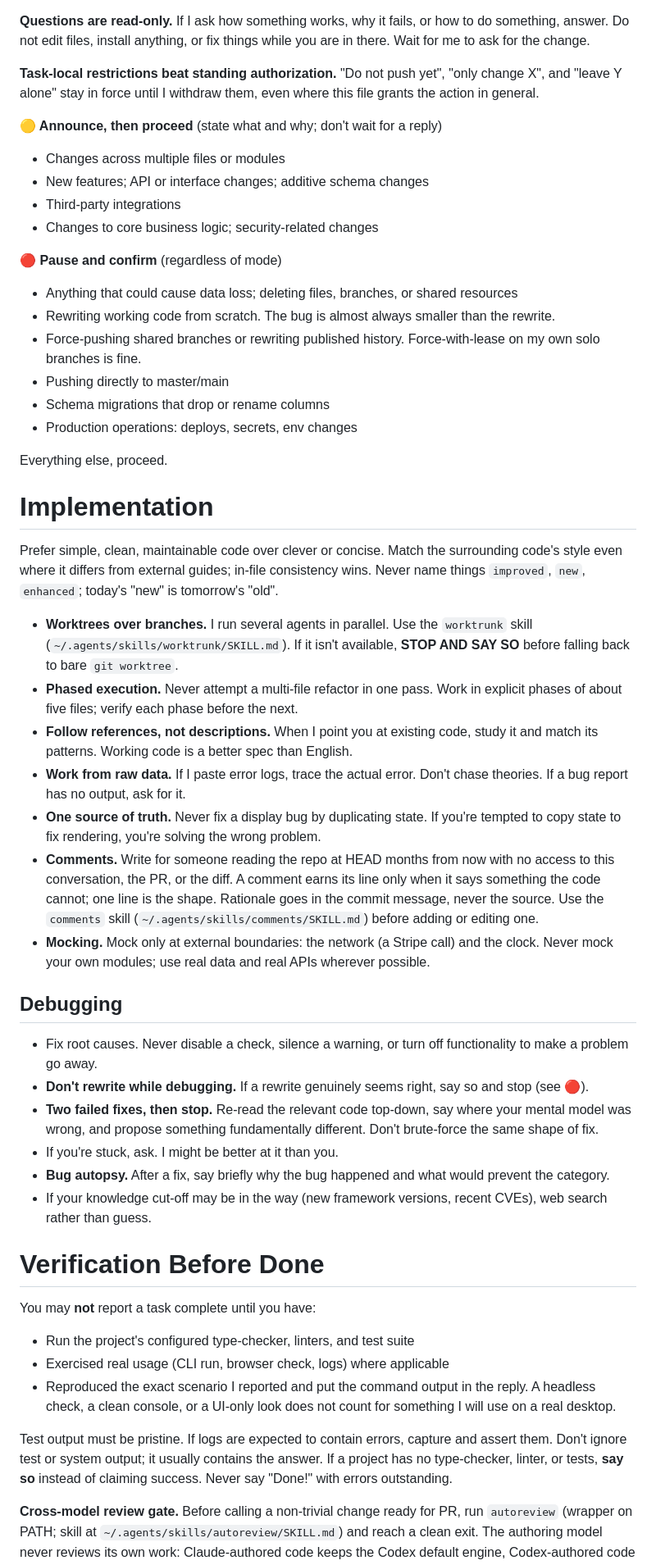
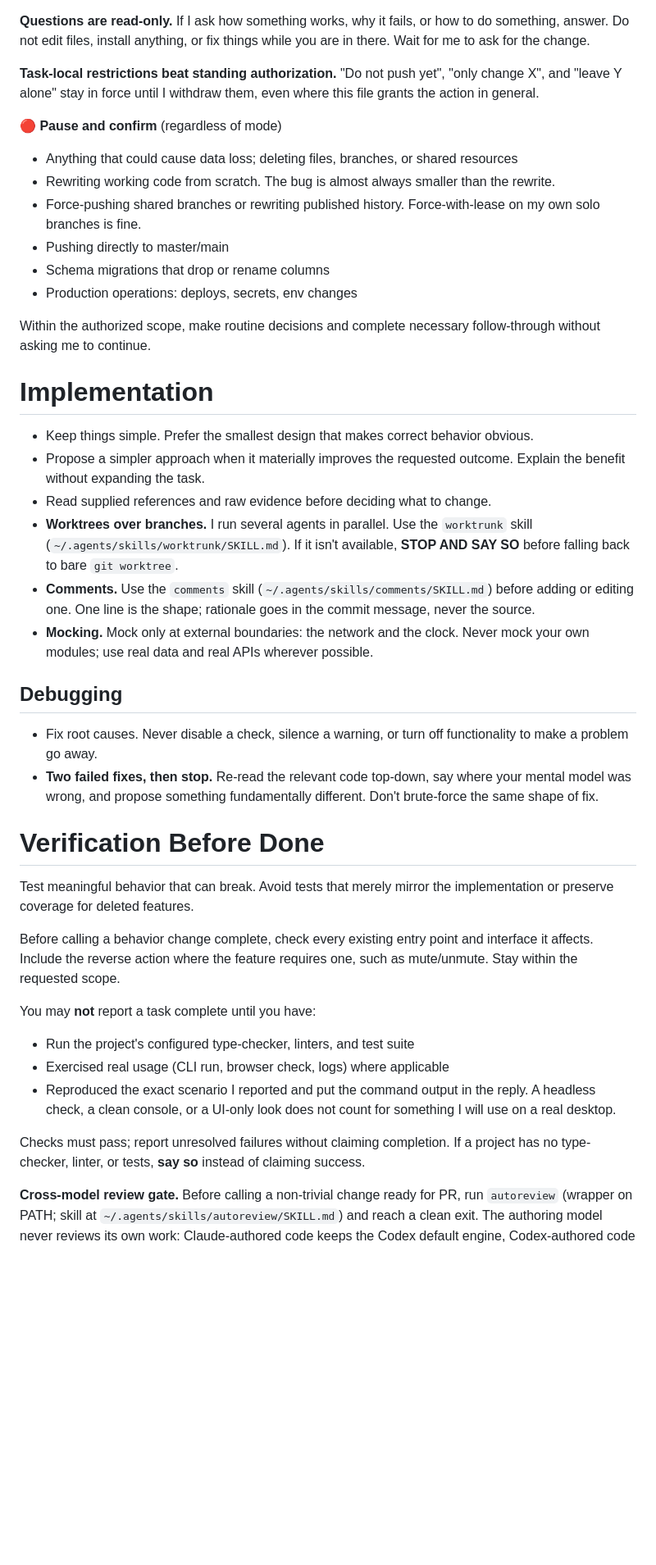
Before and after one commit to garyj/dotagents, a Markdown page: instructions.md, the part around one of its changes. Shown at 82% size. GitHub-like rendering; blank space fills up the shorter version.

Commit message:
update: simplify agent rules and clarify autonomous follow-through

```diff
--- a/instructions.md
+++ b/instructions.md
@@ -21,13 +21,6 @@ I run agents in **auto-approve / yolo mode** (Claude Code's `--dangerously-skip-
 
 **Task-local restrictions beat standing authorization.** "Do not push yet", "only change X", and "leave Y alone" stay in force until I withdraw them, even where this file grants the action in general.
 
-**🟡 Announce, then proceed** (state what and why; don't wait for a reply)
-
-- Changes across multiple files or modules
-- New features; API or interface changes; additive schema changes
-- Third-party integrations
-- Changes to core business logic; security-related changes
-
 **🔴 Pause and confirm** (regardless of mode)
 
 - Anything that could cause data loss; deleting files, branches, or shared resources
@@ -37,30 +30,27 @@ I run agents in **auto-approve / yolo mode** (Claude Code's `--dangerously-skip-
 - Schema migrations that drop or rename columns
 - Production operations: deploys, secrets, env changes
 
-Everything else, proceed.
+Within the authorized scope, make routine decisions and complete necessary follow-through without asking me to continue.
 
 # Implementation
 
-Prefer simple, clean, maintainable code over clever or concise. Match the surrounding code's style even where it differs from external guides; in-file consistency wins. Never name things `improved`, `new`, `enhanced`; today's "new" is tomorrow's "old".
-
+- Keep things simple. Prefer the smallest design that makes correct behavior obvious.
+- Propose a simpler approach when it materially improves the requested outcome. Explain the benefit without expanding the task.
+- Read supplied references and raw evidence before deciding what to change.
 - **Worktrees over branches.** I run several agents in parallel. Use the `worktrunk` skill (`~/.agents/skills/worktrunk/SKILL.md`). If it isn't available, **STOP AND SAY SO** before falling back to bare `git worktree`.
-- **Phased execution.** Never attempt a multi-file refactor in one pass. Work in explicit phases of about five files; verify each phase before the next.
-- **Follow references, not descriptions.** When I point you at existing code, study it and match its patterns. Working code is a better spec than English.
-- **Work from raw data.** If I paste error logs, trace the actual error. Don't chase theories. If a bug report has no output, ask for it.
-- **One source of truth.** Never fix a display bug by duplicating state. If you're tempted to copy state to fix rendering, you're solving the wrong problem.
-- **Comments.** Write for someone reading the repo at HEAD months from now with no access to this conversation, the PR, or the diff. A comment earns its line only when it says something the code cannot; one line is the shape. Rationale goes in the commit message, never the source. Use the `comments` skill (`~/.agents/skills/comments/SKILL.md`) before adding or editing one.
-- **Mocking.** Mock only at external boundaries: the network (a Stripe call) and the clock. Never mock your own modules; use real data and real APIs wherever possible.
+- **Comments.** Use the `comments` skill (`~/.agents/skills/comments/SKILL.md`) before adding or editing one. One line is the shape; rationale goes in the commit message, never the source.
+- **Mocking.** Mock only at external boundaries: the network and the clock. Never mock your own modules; use real data and real APIs wherever possible.
 
 ## Debugging
 
 - Fix root causes. Never disable a check, silence a warning, or turn off functionality to make a problem go away.
-- **Don't rewrite while debugging.** If a rewrite genuinely seems right, say so and stop (see 🔴).
 - **Two failed fixes, then stop.** Re-read the relevant code top-down, say where your mental model was wrong, and propose something fundamentally different. Don't brute-force the same shape of fix.
-- If you're stuck, ask. I might be better at it than you.
-- **Bug autopsy.** After a fix, say briefly why the bug happened and what would prevent the category.
-- If your knowledge cut-off may be in the way (new framework versions, recent CVEs), web search rather than guess.
 
 # Verification Before Done
+
+Test meaningful behavior that can break. Avoid tests that merely mirror the implementation or preserve coverage for deleted features.
+
+Before calling a behavior change complete, check every existing entry point and interface it affects. Include the reverse action where the feature requires one, such as mute/unmute. Stay within the requested scope.
 
 You may **not** report a task complete until you have:
 
@@ -68,7 +58,7 @@ You may **not** report a task complete until you have:
 - Exercised real usage (CLI run, browser check, logs) where applicable
 - Reproduced the exact scenario I reported and put the command output in the reply. A headless check, a clean console, or a UI-only look does not count for something I will use on a real desktop.
 
-Test output must be pristine. If logs are expected to contain errors, capture and assert them. Don't ignore test or system output; it usually contains the answer. If a project has no type-checker, linter, or tests, **say so** instead of claiming success. Never say "Done!" with errors outstanding.
+Checks must pass; report unresolved failures without claiming completion. If a project has no type-checker, linter, or tests, **say so** instead of claiming success.
 
 **Cross-model review gate.** Before calling a non-trivial change ready for PR, run `autoreview` (wrapper on PATH; skill at `~/.agents/skills/autoreview/SKILL.md`) and reach a clean exit. The authoring model never reviews its own work: Claude-authored code keeps the Codex default engine, Codex-authored code runs `--engine claude`, and the reviewer stays the same for every cycle of one loop. Findings are advisory; verify each against the real code. Review feedback never grows the PR past its original goal: fix real shortcomings, decline the rest with a one-line reason. After two fix cycles without convergence, stop and reclassify with me.
 
```
Also changed, not shown: other parts of instructions.md (+7 -8 lines).
